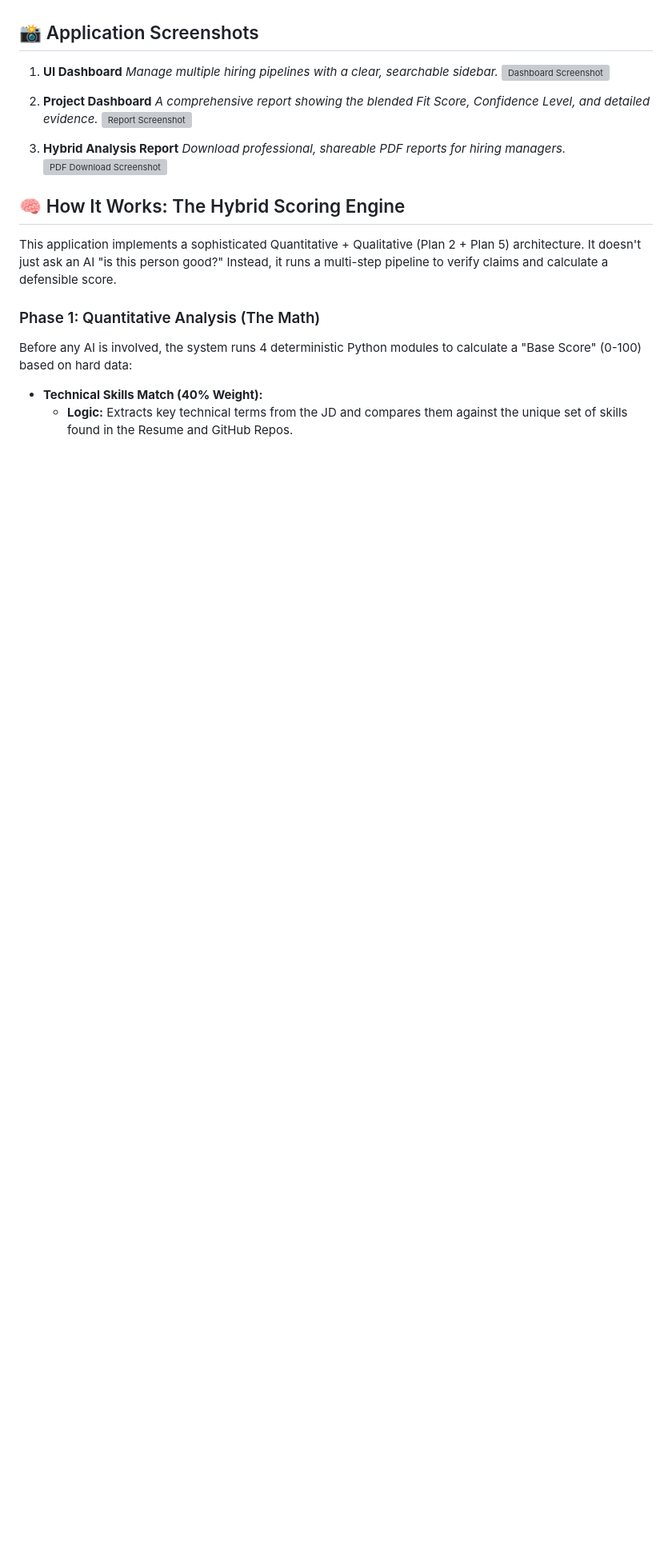
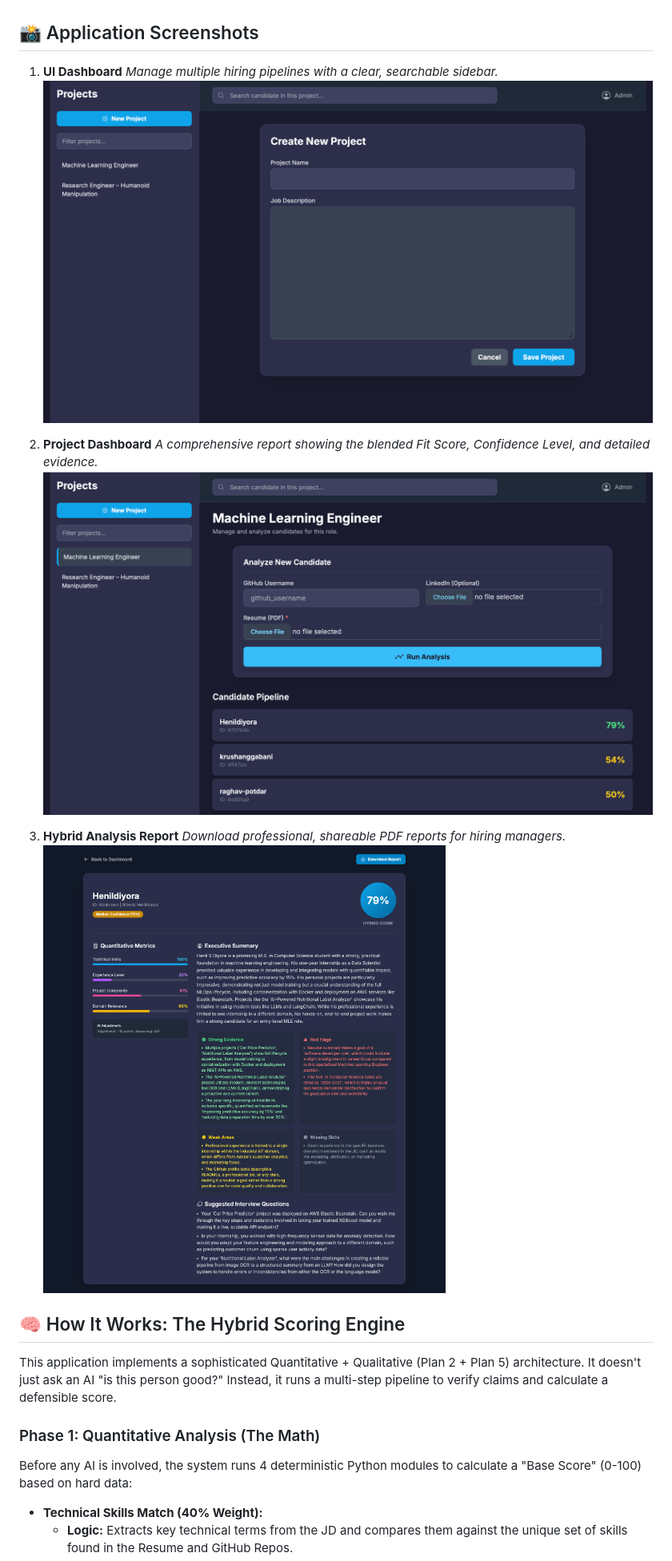
Before and after one commit to Henildiyora/AI-GitHub-Profile-Summarizer, a Markdown page: README.md, the part around the change. Shown at 80% size. Rendered like a GitHub page; blank space fills up the shorter version; grey boxes are pictures that could not be loaded.

```diff
--- a/README.md
+++ b/README.md
@@ -8,15 +8,15 @@ It analyzes a candidate's GitHub profile, Resume (PDF), and LinkedIn profile (PD
 
 1.  **UI Dashboard**
     *Manage multiple hiring pipelines with a clear, searchable sidebar.*
-    ![Dashboard Screenshot](deshboard_images/UI.png)
+    ![Dashboard Screenshot](dashboard_images/UI.png)
 
 2.  **Project Dashboard**
     *A comprehensive report showing the blended Fit Score, Confidence Level, and detailed evidence.*
-    ![Report Screenshot](deshboard_images/project.png)
+    ![Report Screenshot](dashboard_images/project.png)
 
 3.  **Hybrid Analysis Report**
     *Download professional, shareable PDF reports for hiring managers.*
-    ![PDF Download Screenshot](deshboard_images/report.png)
+    ![PDF Download Screenshot](dashboard_images/report.png)
 
 ## 🧠 How It Works: The Hybrid Scoring Engine
 
```
